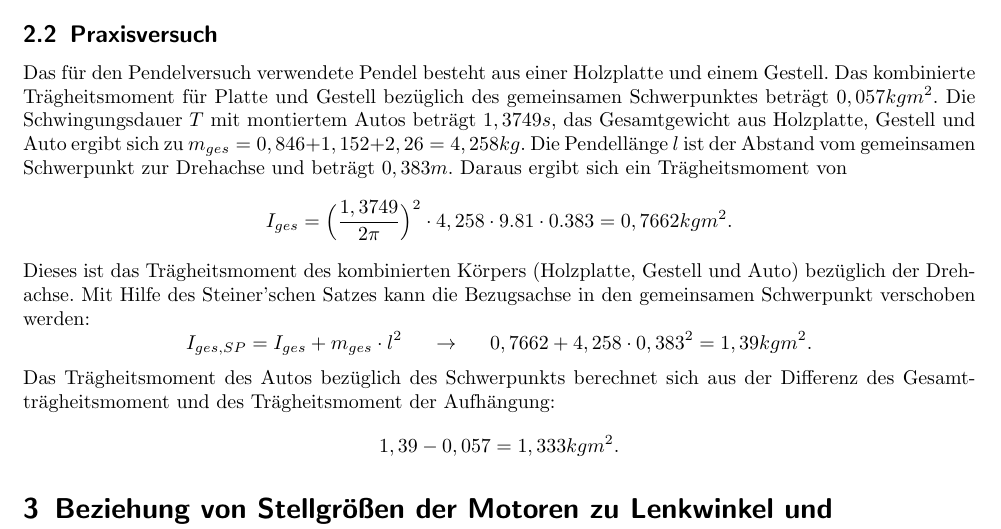
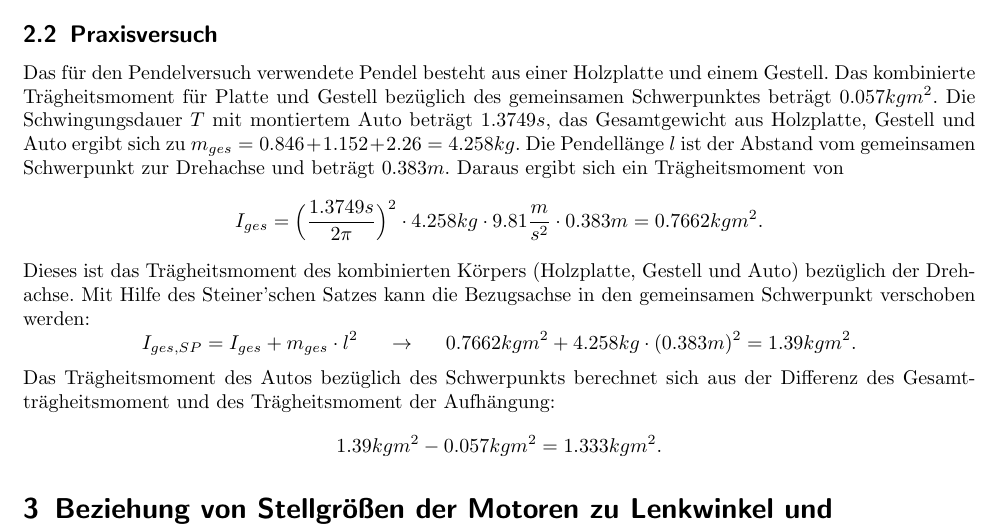
Before and after one commit to HeribertHechtersheim/autonomes_fahren, a LaTeX document (Aufgabe1/Aufgabe1_Gruppe04.tex, which reads Aufgabe1/Sections/Section2.tex): part of page 3 of 6, cut so that both start at the same text. Compiled offline with pdfLaTeX.

Commit message:
Einheiten hinzugefügt, ("." statt ",")

```diff
--- a/Aufgabe1/Sections/Section2.tex
+++ b/Aufgabe1/Sections/Section2.tex
@@ -13,10 +13,10 @@ und das Trägheitsmoment $I$
 \[I=\Big(\frac{T}{2\pi}\Big)^2mgl.\]
 
 \subsection{Praxisversuch}
-Das für den Pendelversuch verwendete Pendel besteht aus einer Holzplatte und einem Gestell. Das kombinierte Trägheitsmoment für Platte und Gestell bezüglich des gemeinsamen Schwerpunktes beträgt $0,057 kg m^2.$
-Die Schwingungsdauer $T$ mit montiertem Autos beträgt $1,3749s$, das Gesamtgewicht aus Holzplatte, Gestell und Auto ergibt sich zu $m_{ges}=0,846+1,152+2,26 = 4,258kg$. Die Pendellänge $l$ ist der Abstand  vom gemeinsamen Schwerpunkt zur Drehachse und beträgt  $0,383m.$   Daraus  ergibt sich ein Trägheitsmoment von
-\[I_{ges} = \Big(\frac{1,3749}{2\pi}\Big)^2 \cdot 4,258 \cdot 9.81 \cdot 0.383 = 0,7662 kg m^2.\]
+Das für den Pendelversuch verwendete Pendel besteht aus einer Holzplatte und einem Gestell. Das kombinierte Trägheitsmoment für Platte und Gestell bezüglich des gemeinsamen Schwerpunktes beträgt $0.057 kg m^2.$
+Die Schwingungsdauer $T$ mit montiertem Auto beträgt $1.3749s$, das Gesamtgewicht aus Holzplatte, Gestell und Auto ergibt sich zu $m_{ges}=0.846+1.152+2.26 = 4.258kg$. Die Pendellänge $l$ ist der Abstand  vom gemeinsamen Schwerpunkt zur Drehachse und beträgt  $0.383m.$   Daraus  ergibt sich ein Trägheitsmoment von
+\[I_{ges} = \Big(\frac{1.3749 s}{2\pi}\Big)^2 \cdot 4.258 kg \cdot 9.81\frac{m}{s^2} \cdot 0.383m = 0.7662 kg m^2.\]
 Dieses ist das Trägheitsmoment  des kombinierten Körpers (Holzplatte, Gestell und Auto) bezüglich der Drehachse. Mit Hilfe des Steiner'schen Satzes kann die Bezugsachse in den gemeinsamen Schwerpunkt verschoben werden:
-\[I_{ges,SP} = I_{ges} + m_{ges} \cdot l^2  \hspace{5mm} \rightarrow  \hspace{5mm} 0,7662 + 4,258 \cdot 0,383^2 = 1,39kgm^2.\]
+\[I_{ges,SP} = I_{ges} + m_{ges} \cdot l^2  \hspace{5mm} \rightarrow  \hspace{5mm} 0.7662 kg m^2+ 4.258 kg \cdot (0.383m)^2 = 1.39kgm^2.\]
 Das Trägheitsmoment des Autos bezüglich des Schwerpunkts berechnet sich aus der Differenz des Gesamtträgheitsmoment und des Trägheitsmoment der Aufhängung:
-\[1,39-0,057 = 1,333 kgm^2.\]
+\[1.39kgm^2-0.057kgm^2 = 1.333 kgm^2.\]
```
